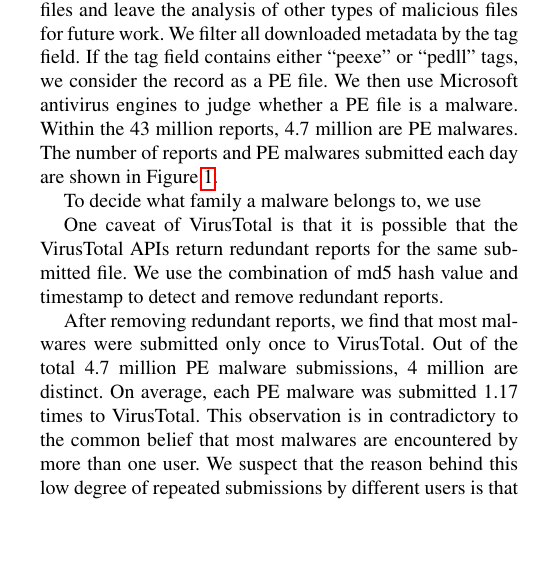
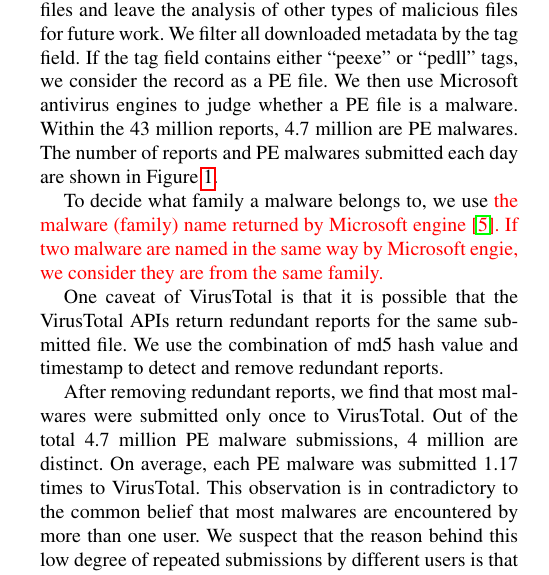
Before and after one commit to songlh/bigsecurity, a LaTeX paper (paper/main.tex, which reads paper/section/1_data.tex): part of one column of page 2 of 7, cut so that both start at the same text, the shorter picture padded with empty space. Compiled offline with pdfLaTeX; a missing font is replaced by an installed copy or a similar font.

Commit message:
add microsoft family name definition

```diff
--- a/paper/section/1_data.tex
+++ b/paper/section/1_data.tex
@@ -18,7 +18,10 @@ We then use Microsoft antivirus engines to judge whether a PE file is a malware.
 Within the 43 million reports, 4.7 million are PE malwares.
 The number of reports and PE malwares submitted each day are shown in Figure~\ref{fig:subnum}.
 
-To decide what family a malware belongs to, we use %%% please fill.
+To decide what family a malware belongs to, we use
+\textcolor{red}{the malware (family) name returned by Microsoft engine~\cite{microsoft}.
+If two malware are named in the same way by Microsoft engie, we consider they are from the same family.}
+
 
 One caveat of VirusTotal is that it is possible that the VirusTotal APIs return redundant reports
 for the same submitted file.
```
Also changed, not shown: paper/security.bib (+7 -1 lines).
